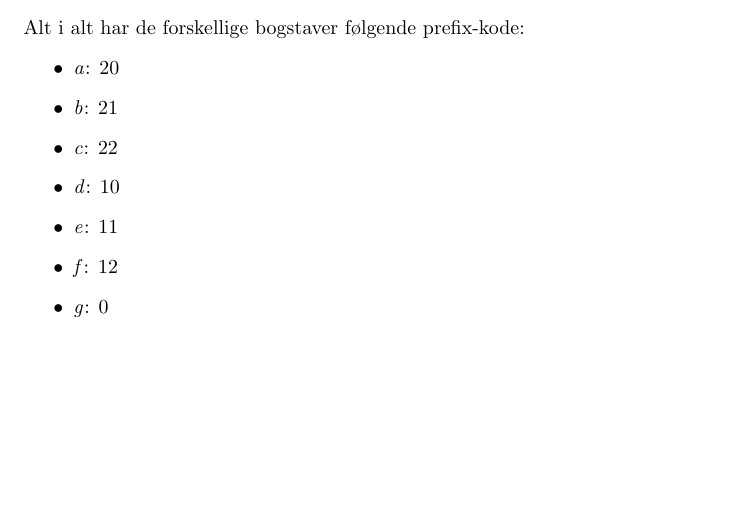
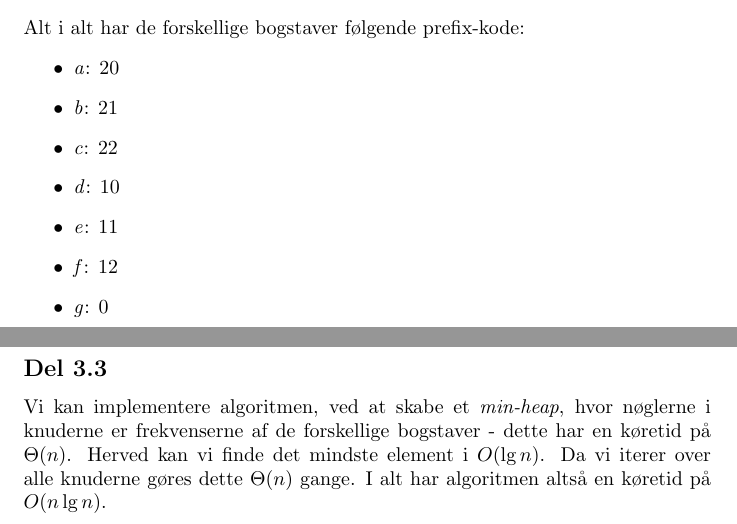
Before and after one commit to KeenbitGitHub/AD_Eksamen, a LaTeX document (Eksamen/eksamensbesvarelse.tex): part of page 10 of 10 before the commit and two parts of pages 10 and 11 of 11 after it, the two joined at a grey line, cut so that both start at the same text, the shorter picture padded with empty space. Compiled offline with pdfLaTeX.

Commit message:
delopgave 3.3

```diff
--- a/Eksamen/eksamensbesvarelse.tex
+++ b/Eksamen/eksamensbesvarelse.tex
@@ -117,4 +117,7 @@ Alt i alt har de forskellige bogstaver følgende prefix-kode:
     \item \textit{g}: 0
 \end{itemize}
 
+\subsection*{Del 3.3}
+Vi kan implementere algoritmen, ved at skabe et \textit{min-heap}, hvor nøglerne i knuderne er frekvenserne af de forskellige bogstaver - dette har en køretid på $\Theta(n)$. Herved kan vi finde det mindste element i $O(\lg n)$. Da vi iterer over alle knuderne gøres dette $\Theta(n)$ gange. I alt har algoritmen altså en køretid på $O(n \lg n)$.
+
 \end{document}
```
Also changed, not shown: Eksamen/eksamensbesvarelse.pdf.
